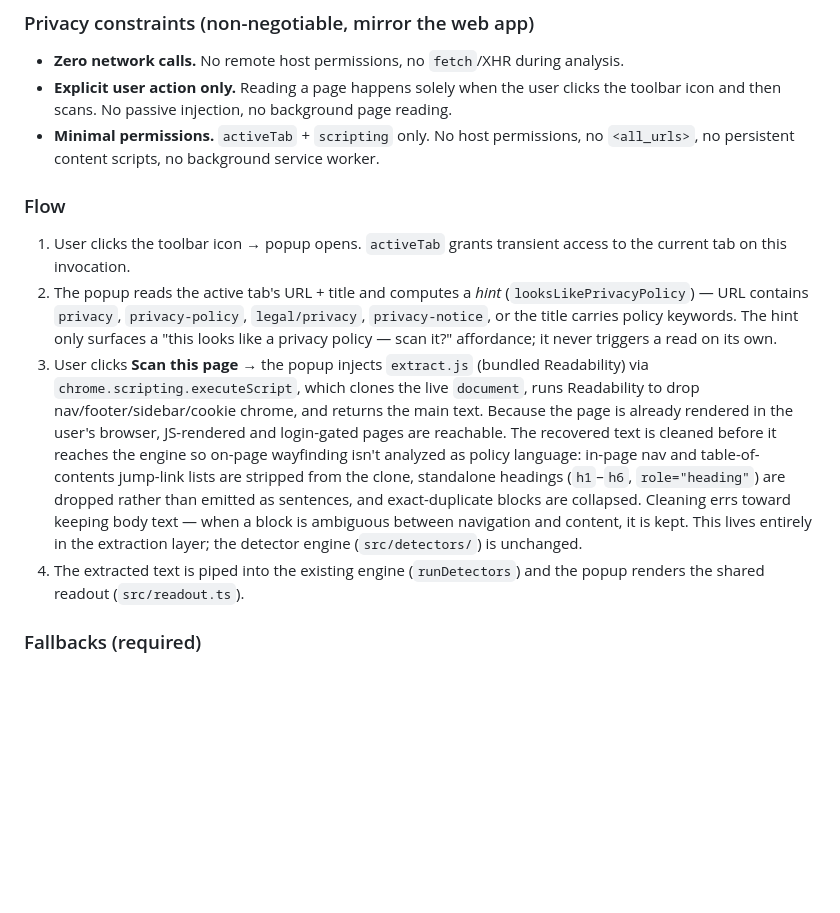
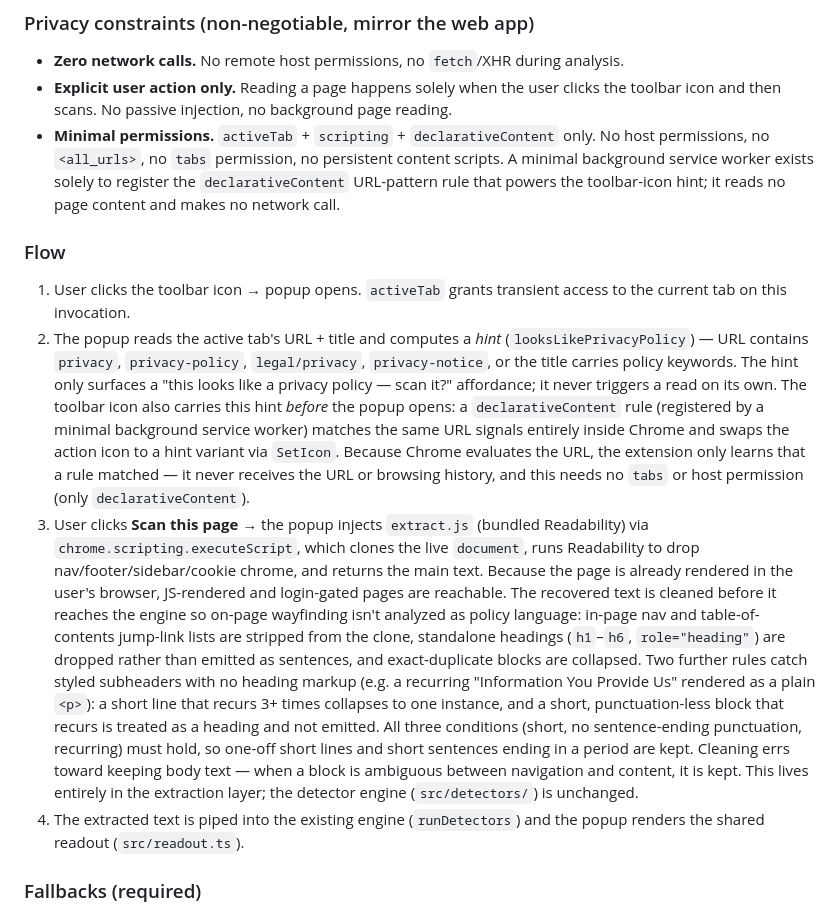
Before and after one commit to bizstpa/ClearClause, a Markdown page: SPEC.md, the part around the change. GitHub-like rendering; blank space fills up the shorter version.

```diff
--- a/SPEC.md
+++ b/SPEC.md
@@ -85,8 +85,10 @@ the surrounding shell differ.
 - **Zero network calls.** No remote host permissions, no `fetch`/XHR during analysis.
 - **Explicit user action only.** Reading a page happens solely when the user clicks the toolbar
   icon and then scans. No passive injection, no background page reading.
-- **Minimal permissions.** `activeTab` + `scripting` only. No host permissions, no `<all_urls>`,
-  no persistent content scripts, no background service worker.
+- **Minimal permissions.** `activeTab` + `scripting` + `declarativeContent` only. No host
+  permissions, no `<all_urls>`, no `tabs` permission, no persistent content scripts. A minimal
+  background service worker exists solely to register the `declarativeContent` URL-pattern rule
+  that powers the toolbar-icon hint; it reads no page content and makes no network call.
 
 ### Flow
 1. User clicks the toolbar icon → popup opens. `activeTab` grants transient access to the
@@ -94,7 +96,12 @@ the surrounding shell differ.
 2. The popup reads the active tab's URL + title and computes a *hint* (`looksLikePrivacyPolicy`)
    — URL contains `privacy`, `privacy-policy`, `legal/privacy`, `privacy-notice`, or the title
    carries policy keywords. The hint only surfaces a "this looks like a privacy policy — scan
-   it?" affordance; it never triggers a read on its own.
+   it?" affordance; it never triggers a read on its own. The toolbar icon also carries this hint
+   *before* the popup opens: a `declarativeContent` rule (registered by a minimal background
+   service worker) matches the same URL signals entirely inside Chrome and swaps the action icon
+   to a hint variant via `SetIcon`. Because Chrome evaluates the URL, the extension only learns
+   that a rule matched — it never receives the URL or browsing history, and this needs no `tabs`
+   or host permission (only `declarativeContent`).
 3. User clicks **Scan this page** → the popup injects `extract.js` (bundled Readability) via
    `chrome.scripting.executeScript`, which clones the live `document`, runs Readability to drop
    nav/footer/sidebar/cookie chrome, and returns the main text. Because the page is already
@@ -102,9 +109,14 @@ the surrounding shell differ.
    The recovered text is cleaned before it reaches the engine so on-page wayfinding isn't
    analyzed as policy language: in-page nav and table-of-contents jump-link lists are stripped
    from the clone, standalone headings (`h1`–`h6`, `role="heading"`) are dropped rather than
-   emitted as sentences, and exact-duplicate blocks are collapsed. Cleaning errs toward keeping
-   body text — when a block is ambiguous between navigation and content, it is kept. This lives
-   entirely in the extraction layer; the detector engine (`src/detectors/`) is unchanged.
+   emitted as sentences, and exact-duplicate blocks are collapsed. Two further rules catch
+   styled subheaders with no heading markup (e.g. a recurring "Information You Provide Us"
+   rendered as a plain `<p>`): a short line that recurs 3+ times collapses to one instance, and a
+   short, punctuation-less block that recurs is treated as a heading and not emitted. All three
+   conditions (short, no sentence-ending punctuation, recurring) must hold, so one-off short
+   lines and short sentences ending in a period are kept. Cleaning errs toward keeping body text
+   — when a block is ambiguous between navigation and content, it is kept. This lives entirely in
+   the extraction layer; the detector engine (`src/detectors/`) is unchanged.
 4. The extracted text is piped into the existing engine (`runDetectors`) and the popup renders
    the shared readout (`src/readout.ts`).
 
```
Also changed, not shown: README.md (+5 -3 lines).
